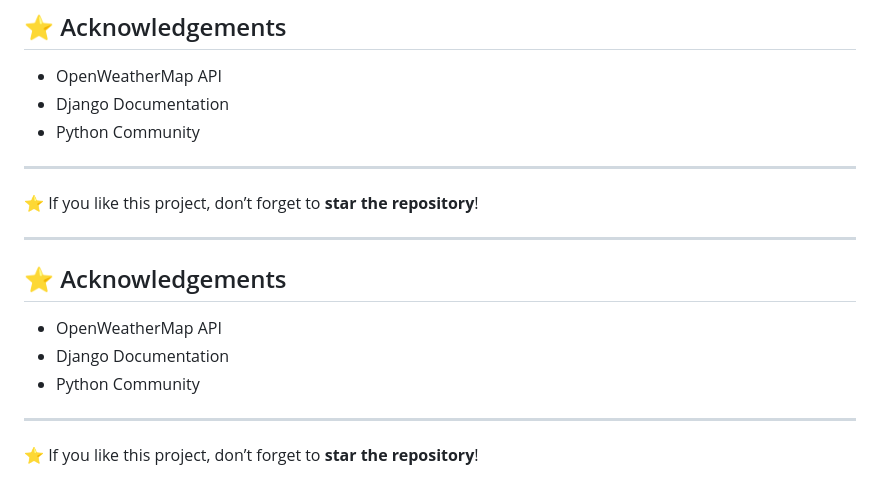
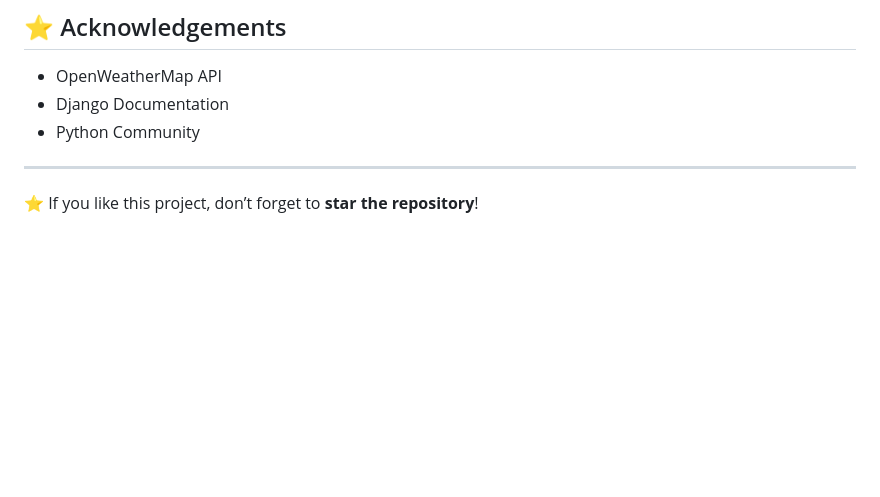
Before and after one commit to monikanimmana/weather_forecast_application, a Markdown page: README.md, the part around one of its changes. Drawn GitHub-style; blank space fills up the shorter version.

Commit message:
Revise README for clarity and completeness
Updated README.md to enhance project details and structure.

```diff
--- a/README.md
+++ b/README.md
@@ -333,16 +174,3 @@ Aspiring Python & Django Developer
 ---
 
 ⭐ If you like this project, don’t forget to **star the repository**!
-
-
----
-
-## ⭐ Acknowledgements
-
-* OpenWeatherMap API
-* Django Documentation
-* Python Community
-
----
-
-⭐ If you like this project, don’t forget to **star the repository**!
```
Also changed, not shown: other parts of README.md (+0 -159 lines).
